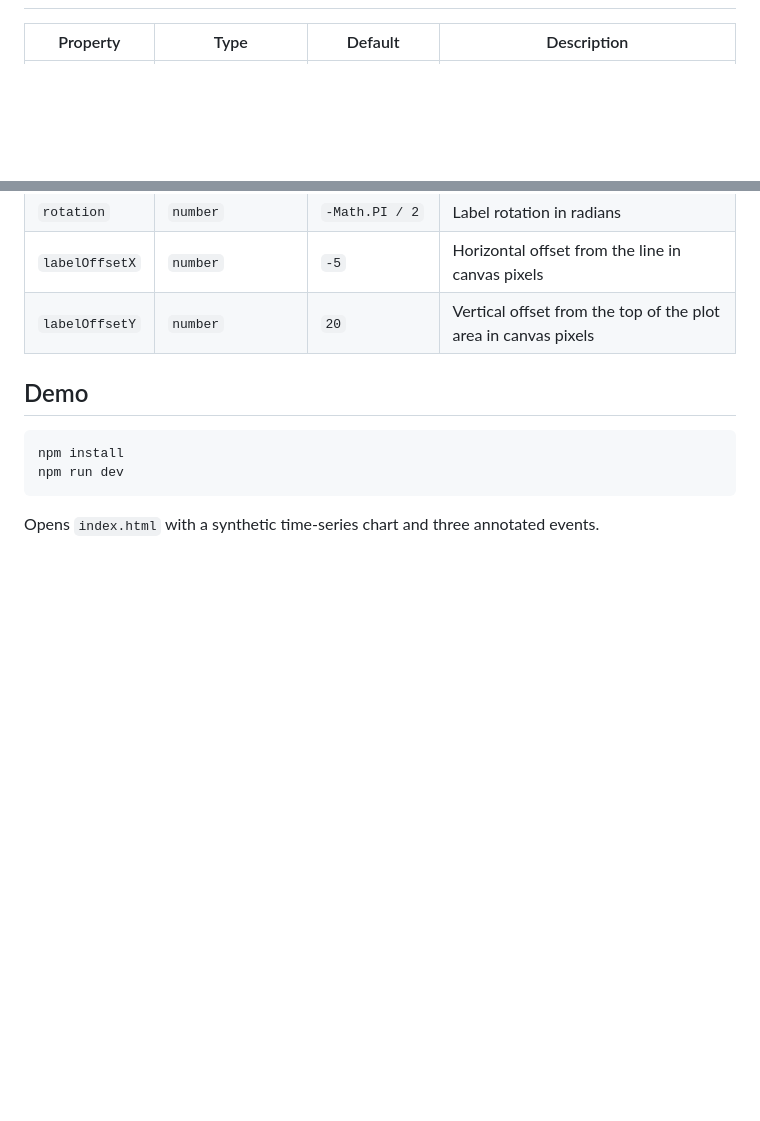
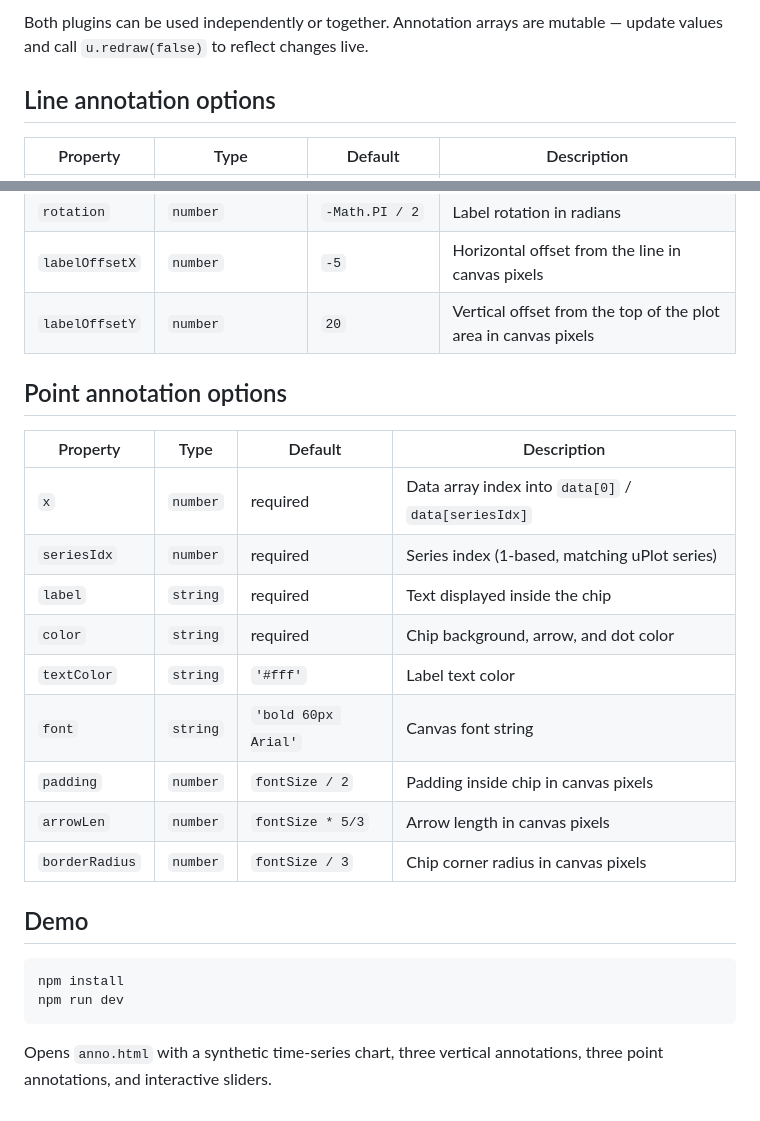
Before and after one commit to mhaberler/uplot-annotations, a Markdown page: README.md, 2 parts joined by grey strips. GitHub-like rendering; blank space fills up the shorter version.

````diff
--- a/README.md
+++ b/README.md
@@ -35,3 +64,6 @@ new uPlot(
+Both plugins can be used independently or together. Annotation arrays are mutable — update values and call `u.redraw(false)` to reflect changes live.
+
+## Line annotation options
 
 | Property       | Type              | Default             | Description                                                    |
 | -------------- | ----------------- | ------------------- | -------------------------------------------------------------- |
@@ -46,6 +78,20 @@ new uPlot(
 | `labelOffsetX` | `number`          | `-5`                | Horizontal offset from the line in canvas pixels               |
 | `labelOffsetY` | `number`          | `20`                | Vertical offset from the top of the plot area in canvas pixels |
 
+## Point annotation options
+
+| Property       | Type     | Default              | Description                                       |
+| -------------- | -------- | -------------------- | ------------------------------------------------- |
+| `x`            | `number` | required             | Data array index into `data[0]` / `data[seriesIdx]` |
+| `seriesIdx`    | `number` | required             | Series index (1-based, matching uPlot series)     |
+| `label`        | `string` | required             | Text displayed inside the chip                    |
+| `color`        | `string` | required             | Chip background, arrow, and dot color             |
+| `textColor`    | `string` | `'#fff'`             | Label text color                                  |
+| `font`         | `string` | `'bold 60px Arial'`  | Canvas font string                                |
+| `padding`      | `number` | `fontSize / 2`       | Padding inside chip in canvas pixels              |
+| `arrowLen`     | `number` | `fontSize * 5/3`     | Arrow length in canvas pixels                     |
+| `borderRadius` | `number` | `fontSize / 3`       | Chip corner radius in canvas pixels               |
+
 ## Demo
 
 ```bash
@@ -53,4 +99,4 @@ npm install
 npm run dev
 ```
 
-Opens `index.html` with a synthetic time-series chart and three annotated events.
+Opens `anno.html` with a synthetic time-series chart, three vertical annotations, three point annotations, and interactive sliders.
````
Also changed, not shown: other parts of README.md (+34 -5 lines), CLAUDE.md (+11 -5 lines), assets/image-1.png (added), assets/image.png (deleted), 3 other files.
